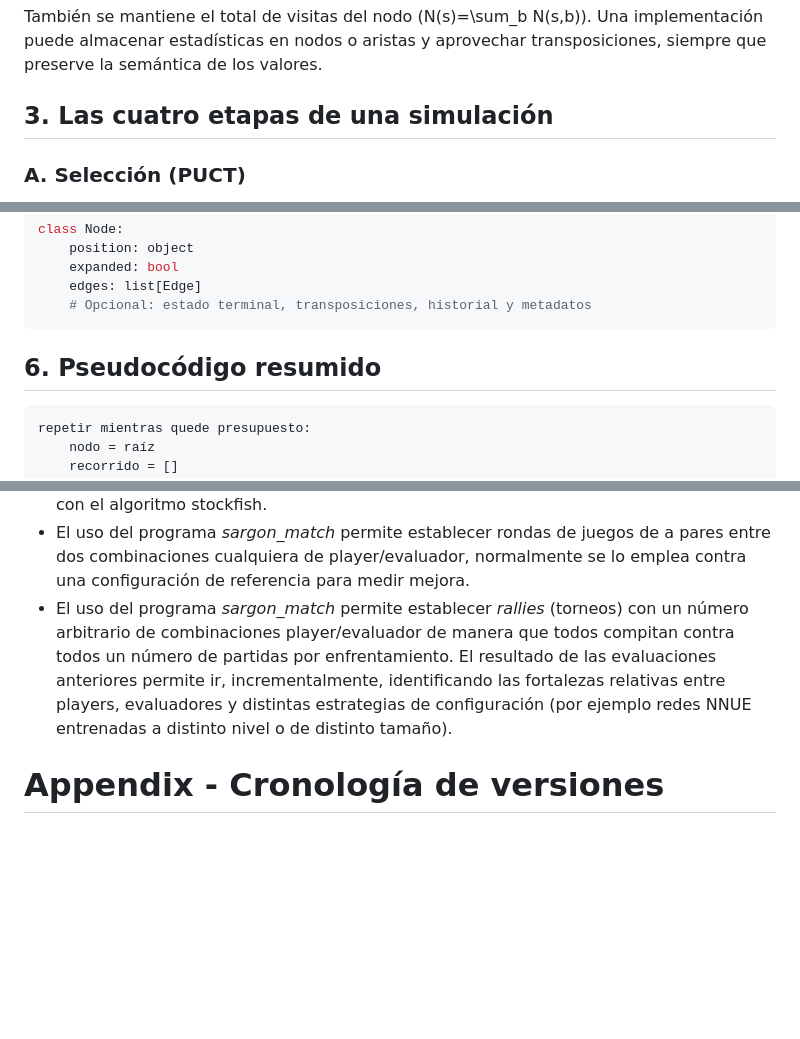
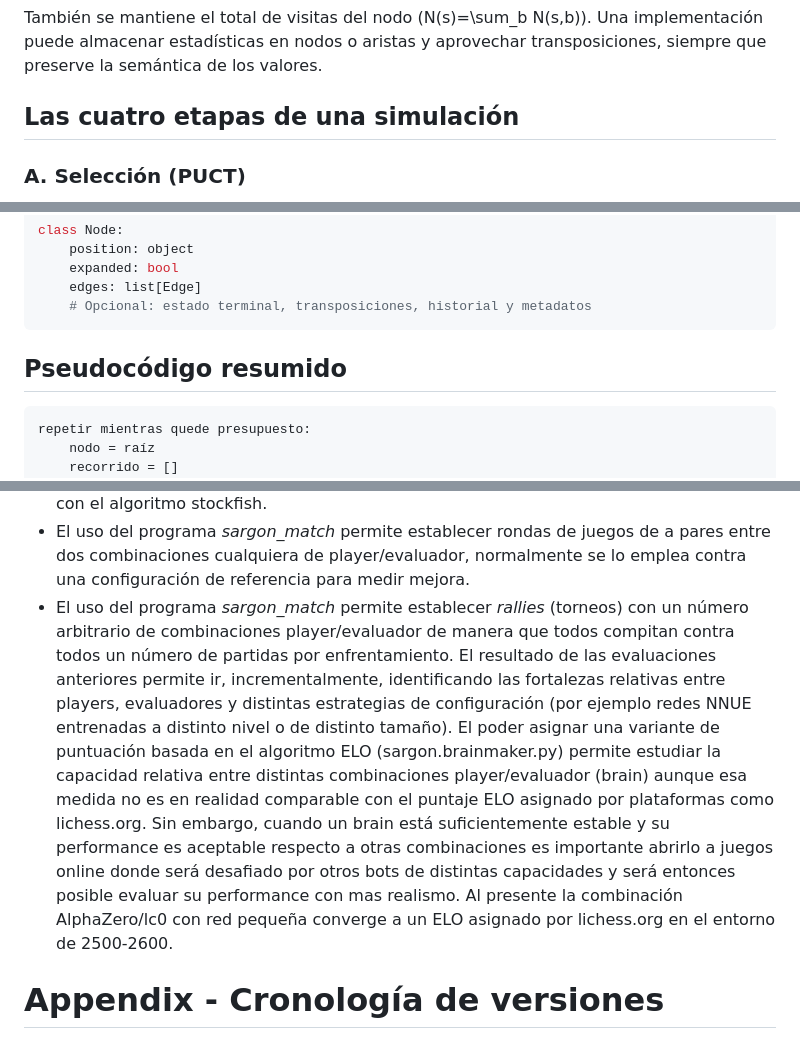
Before and after one commit to lu7did/Akkad, a Markdown page: README.md, 3 parts joined by grey strips. Drawn GitHub-style; blank space fills up the shorter version.

````diff
--- a/README.md
+++ b/README.md
@@ -319,7 +319,7 @@ Una posición de ajedrez define un estado \(s\), con el jugador al turno y su in
 
 También se mantiene el total de visitas del nodo \(N(s)=\sum_b N(s,b)\). Una implementación puede almacenar estadísticas en nodos o aristas y aprovechar transposiciones, siempre que preserve la semántica de los valores.
 
-## 3. Las cuatro etapas de una simulación
+## Las cuatro etapas de una simulación
 
 ### A. Selección (PUCT)
 
@@ -402,7 +402,7 @@ class Node:
     # Opcional: estado terminal, transposiciones, historial y metadatos
 ```
 
-## 6. Pseudocódigo resumido
+## Pseudocódigo resumido
 
 ```text
 repetir mientras quede presupuesto:
@@ -1095,7 +1095,8 @@ Mucho mas útil es trabajar mediante juegos internos, de esa manera se pueden ha
 * Uso del programa *challenger* el cual es un jugador estable que puede jugar con algoritmo Sargon (clásico) o con Stockfish como motor de jugadas. Se pueden jugar automáticamente un número de partidas contra una instancia de listener teniendo una determinada combinación de player/evaluador con su respectiva configuración. El criterio de evaluación es que una combinación player/evaluador supere en promedio al algoritmo sargón y que sea capaz de ganar una proporción minoritaria de las partidas con el algoritmo stockfish.
 * El uso del programa *sargon_match* permite establecer rondas de juegos de a pares entre dos combinaciones cualquiera de player/evaluador, normalmente se lo emplea contra una configuración de referencia para medir mejora.
 * El uso del programa *sargon_match* permite establecer *rallies* (torneos) con un número arbitrario de combinaciones player/evaluador de manera que todos compitan contra todos un número de partidas por enfrentamiento.
-El resultado de las evaluaciones anteriores permite ir, incrementalmente, identificando las fortalezas relativas entre players, evaluadores y distintas estrategias de configuración (por ejemplo redes NNUE entrenadas a distinto nivel o de distinto tamaño).
+El resultado de las evaluaciones anteriores permite ir, incrementalmente, identificando las fortalezas relativas entre players, evaluadores y distintas estrategias de configuración (por ejemplo redes NNUE entrenadas a distinto nivel o de distinto tamaño). El poder asignar una variante de puntuación basada en el algoritmo ELO (sargon.brainmaker.py) permite estudiar la capacidad relativa entre distintas combinaciones player/evaluador (brain) aunque esa medida no es en realidad comparable con el puntaje ELO asignado por plataformas como lichess.org.
+Sin embargo, cuando un brain está suficientemente estable y su performance es aceptable respecto a otras combinaciones es importante abrirlo a juegos online donde será desafiado por otros bots de distintas capacidades y será entonces posible evaluar su performance con mas realismo. Al presente la combinación AlphaZero/lc0 con red pequeña converge a un ELO asignado por lichess.org en el entorno de 2500-2600.
 
 # Appendix - Cronología de versiones
 
````
Also changed, not shown: other parts of README.md (+7 -7 lines).
